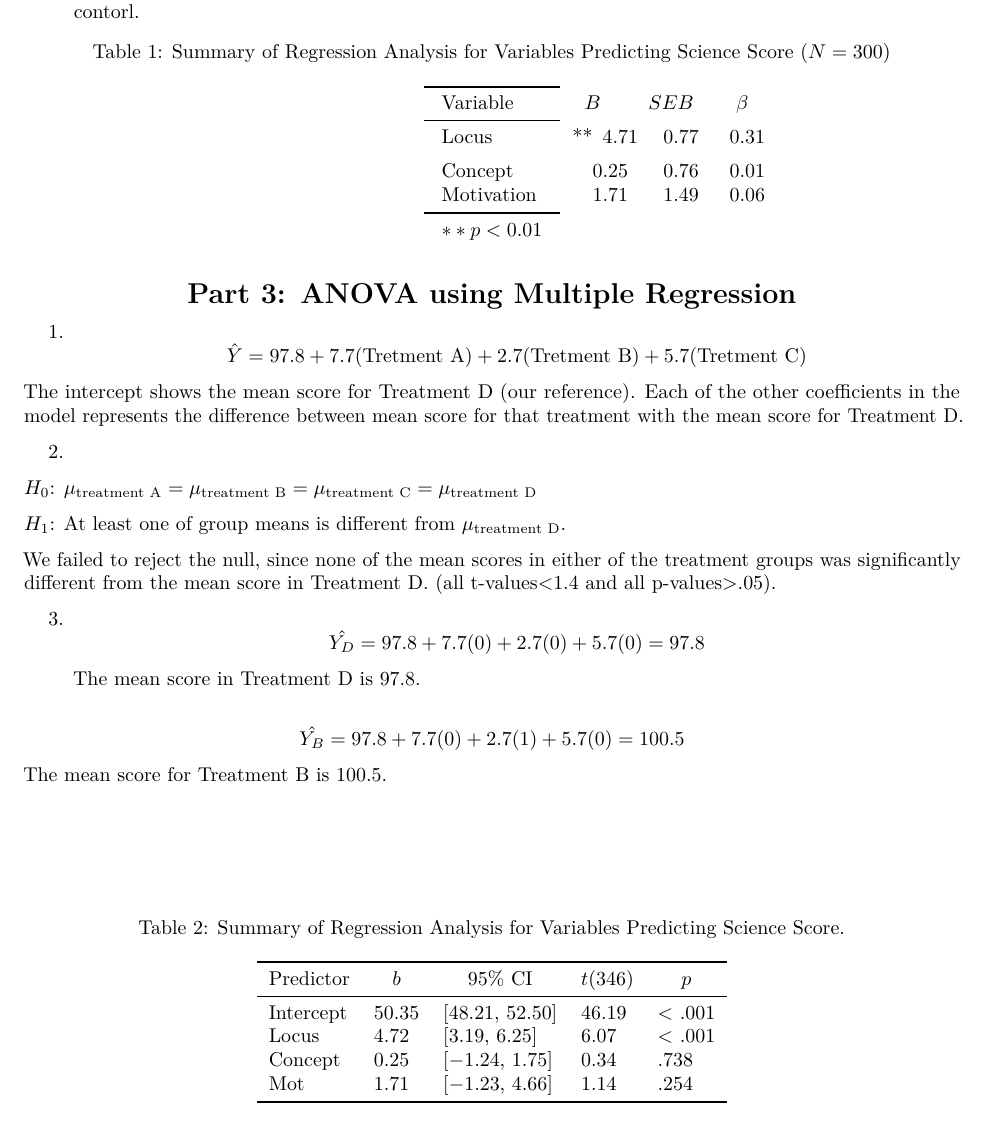
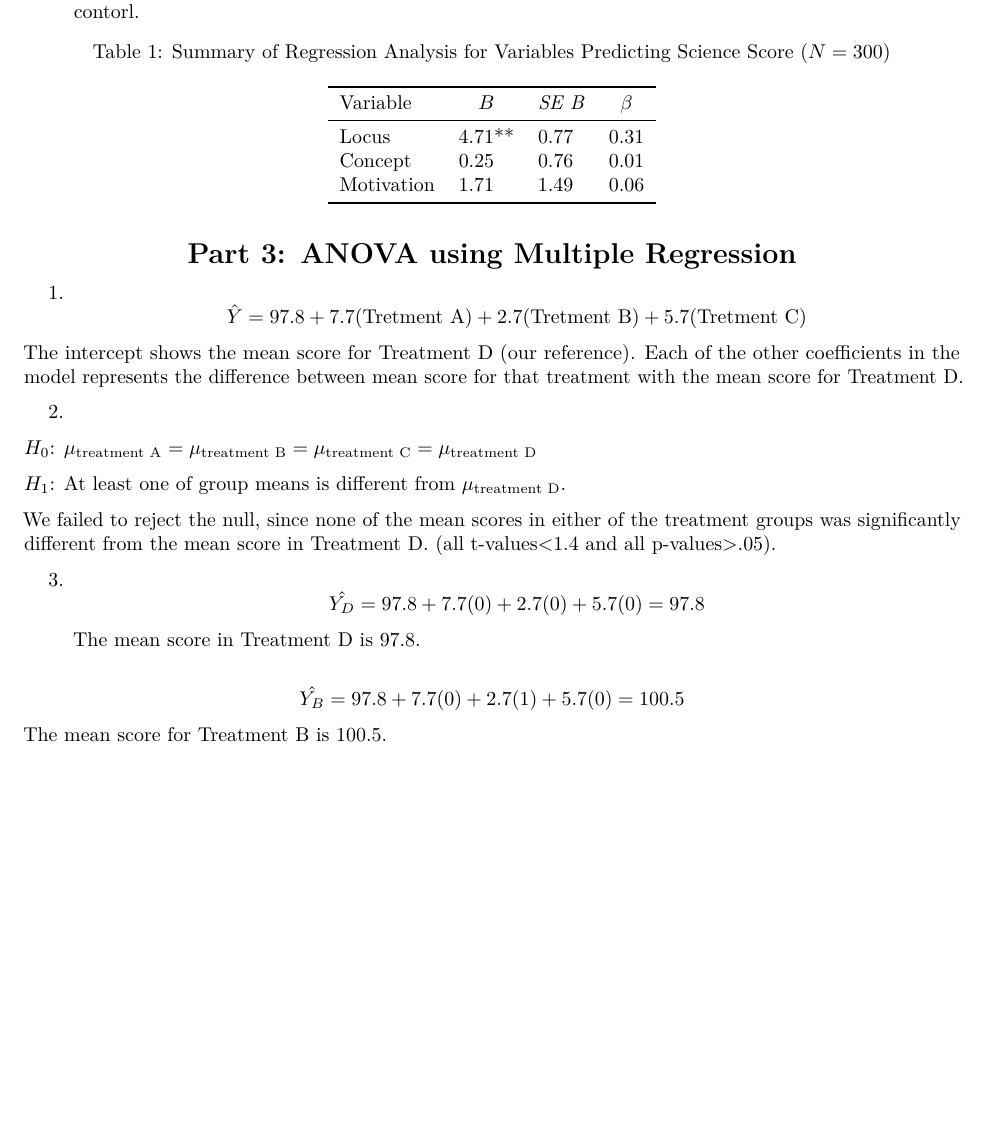
Before and after one commit to minoo-ahmadi/EDMS646_Spring_2017, an R Markdown document (Hwk3/Homework_3_FinalRev_Minoo.Rmd): part of page 6 of 6, cut so that both start at the same text, the shorter picture padded with empty space. The pictures show the output file Hwk3/Homework_3_FinalRev_Minoo.pdf that the author committed with the source.

Commit message:
table apa style, using papaja

```diff
--- a/Hwk3/Homework_3_FinalRev_Minoo.Rmd
+++ b/Hwk3/Homework_3_FinalRev_Minoo.Rmd
@@ -270 +263,2 @@ This research was designed to determine the influence of locus of control, self-
 \caption{Summary of Regression Analysis for Variables Predicting Science Score ($N = 300$)}
+\begin{tabular}{llll}
@@ -280,29 +265,9 @@ This research was designed to determine the influence of locus of control, self-
 \toprule
-Variable & {$B$} & {$SE B$} & {$\beta$} \\
+Variable & \multicolumn{1}{c}{$B$} & \multicolumn{1}{c}{\textit{SE B}} & \multicolumn{1}{c}{$\beta$}\\
 \midrule
-Locus & 4.71 \qquad \text{**} & 0.77 & 0.31 \\
-\addlinespace
-Concept & 0.25 & 0.76 & 0.01 \\
-Motivation & 1.71 & 1.49 & 0.06 \\
-\midrule[\heavyrulewidth]
-\multicolumn{6}{l}{$** p< 0.01$}
-\end{tabular}
-
-\end{table}
-
-
-
-\begin{table}[tbp]
-\begin{center}
-\caption{Summary of Regression Analysis for Variables Predicting Science Score.}
-\begin{tabular}{lllll}
-\toprule
-Predictor & \multicolumn{1}{c}{$b$} & \multicolumn{1}{c}{95\% CI} & \multicolumn{1}{c}{$t(346)$} & \multicolumn{1}{c}{$p$}\\
-\midrule
-Intercept & 50.35 & $[48.21$, $52.50]$ & 46.19 & < .001\\
-Locus & 4.72 & $[3.19$, $6.25]$ & 6.07 & < .001\\
-Concept & 0.25 & $[-1.24$, $1.75]$ & 0.34 & .738\\
-Mot & 1.71 & $[-1.23$, $4.66]$ & 1.14 & .254\\
+Locus & 4.71\text{**} & 0.77 & 0.31\\
+Concept & 0.25 & 0.76 & 0.01\\
+Motivation & 1.71 & 1.49 & 0.06\\
 \bottomrule
 \end{tabular}
 \end{center}
```
Also changed, not shown: Hwk3/Homework_3_FinalRev_Minoo.pdf, Hwk3/Homework_3_FinalRev_Minoo.Rmd (18 more changed lines).
